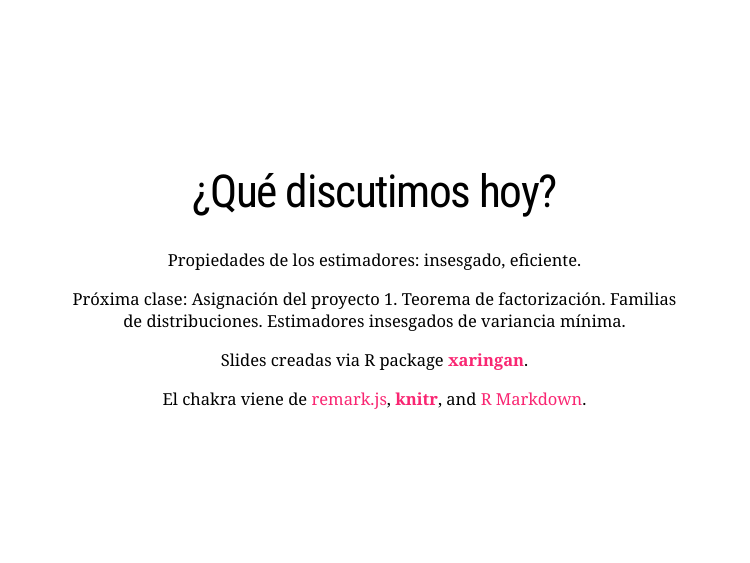
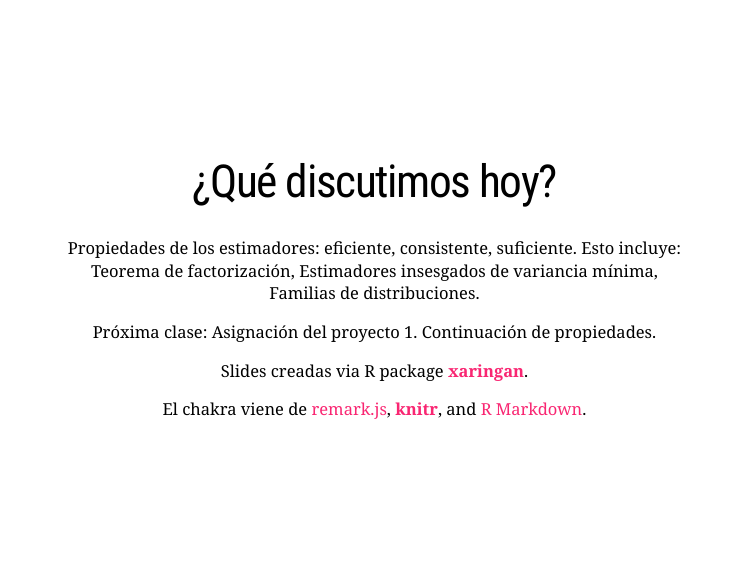
Before and after one commit to malfaro2/XS3310, an R Markdown document (XS3310-I19_4.Rmd): page 32 of 32. The pictures show the slides in the output file XS3310-I19_4.html that the author committed with the source; the slides are laid out offline by our stand-in for remark.js, each with all of its steps uncovered, in fonts that may differ from those the slides ask for, and without slide numbers, shadows or browser add-ons.

Commit message:
edit_summary

```diff
--- a/XS3310-I19_4.Rmd
+++ b/XS3310-I19_4.Rmd
@@ -424,9 +424,9 @@ class: center, middle
 
 # ¿Qué discutimos hoy?
 
-Propiedades de los estimadores: insesgado, eficiente.
+Propiedades de los estimadores: eficiente, consistente, suficiente. Esto incluye: Teorema de factorización, Estimadores insesgados de variancia mínima, Familias de distribuciones.
 
-Próxima clase: Asignación del proyecto 1. Teorema de factorización. Familias de distribuciones. Estimadores insesgados de variancia mínima.
+Próxima clase: Asignación del proyecto 1. Continuación de propiedades.
 
 
 Slides creadas via R package [**xaringan**](https://github.com/yihui/xaringan).
```
Also changed, not shown: XS3310-I19_4.html.
